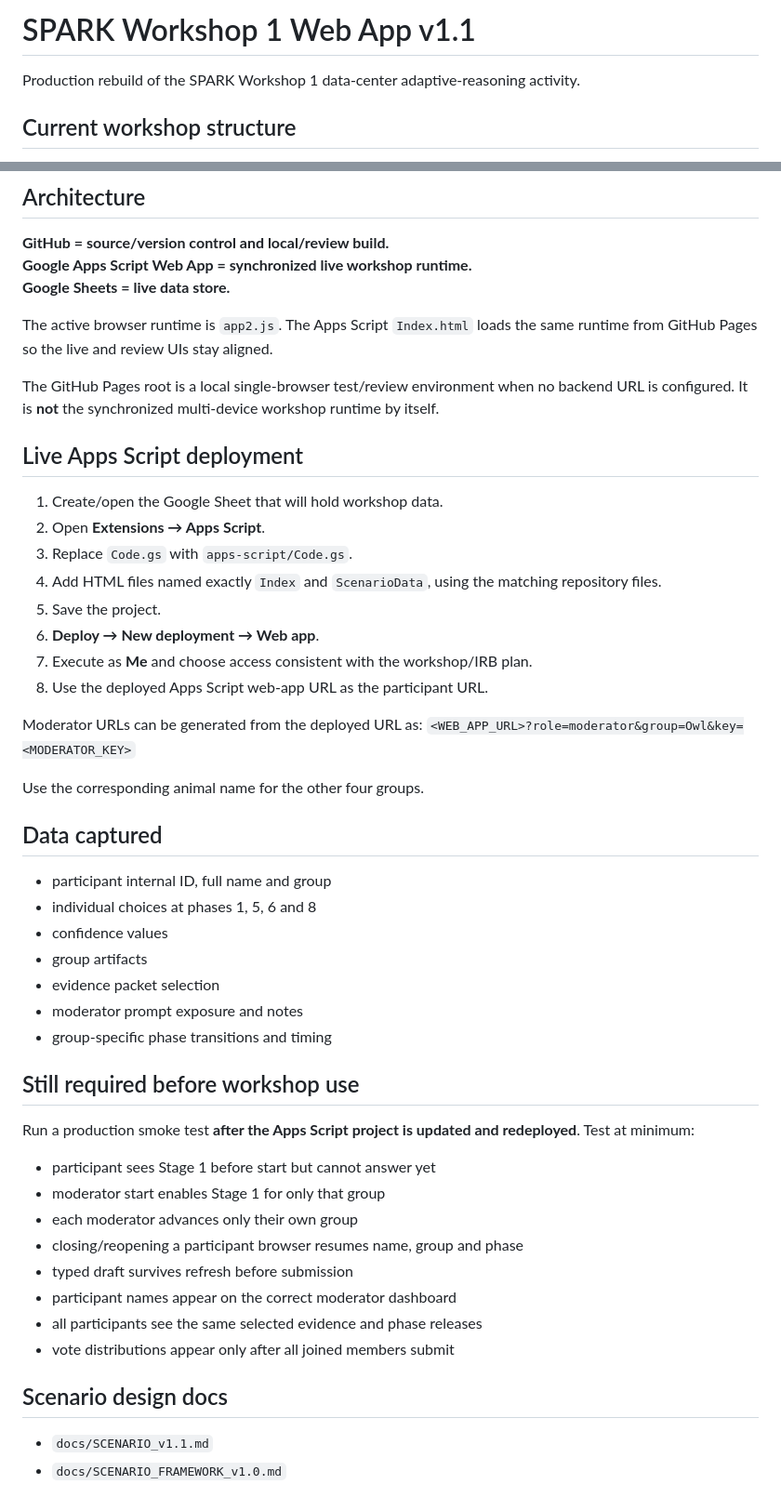
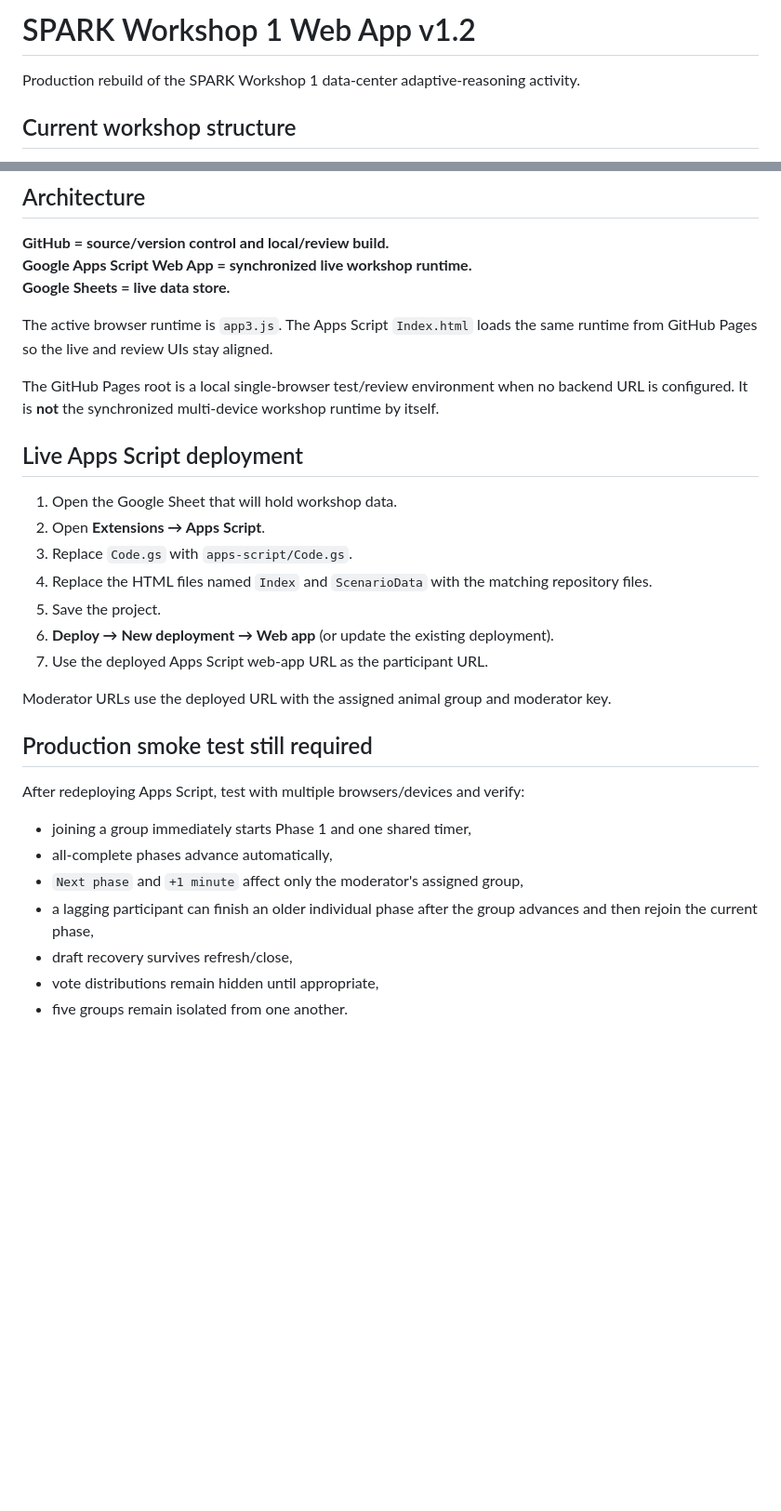
Before and after one commit to paruchuri9-sys/SPARK-Workshop1, a Markdown page: README.md, 2 parts joined by grey strips. Shown at 93% size. Rendered like a GitHub page; blank space fills up the shorter version.

Commit message:
Document automatic phase flow

```diff
--- a/README.md
+++ b/README.md
@@ -1,4 +1,4 @@
-# SPARK Workshop 1 Web App v1.1
+# SPARK Workshop 1 Web App v1.2
 
 Production rebuild of the SPARK Workshop 1 data-center adaptive-reasoning activity.
 
@@ -60,48 +72,29 @@ The starting record also states the tradeoff: **Delay could reduce risk, but it
 Google Apps Script Web App = synchronized live workshop runtime.
 Google Sheets = live data store.**
 
-The active browser runtime is `app2.js`. The Apps Script `Index.html` loads the same runtime from GitHub Pages so the live and review UIs stay aligned.
+The active browser runtime is `app3.js`. The Apps Script `Index.html` loads the same runtime from GitHub Pages so the live and review UIs stay aligned.
 
 The GitHub Pages root is a local single-browser test/review environment when no backend URL is configured. It is **not** the synchronized multi-device workshop runtime by itself.
 
 ## Live Apps Script deployment
 
-1. Create/open the Google Sheet that will hold workshop data.
+1. Open the Google Sheet that will hold workshop data.
 2. Open **Extensions → Apps Script**.
 3. Replace `Code.gs` with `apps-script/Code.gs`.
-4. Add HTML files named exactly `Index` and `ScenarioData`, using the matching repository files.
+4. Replace the HTML files named `Index` and `ScenarioData` with the matching repository files.
 5. Save the project.
-6. **Deploy → New deployment → Web app**.
-7. Execute as **Me** and choose access consistent with the workshop/IRB plan.
-8. Use the deployed Apps Script web-app URL as the participant URL.
+6. **Deploy → New deployment → Web app** (or update the existing deployment).
+7. Use the deployed Apps Script web-app URL as the participant URL.
 
-Moderator URLs can be generated from the deployed URL as:
-`<WEB_APP_URL>?role=moderator&group=Owl&key=<MODERATOR_KEY>`
+Moderator URLs use the deployed URL with the assigned animal group and moderator key.
 
-Use the corresponding animal name for the other four groups.
+## Production smoke test still required
 
-## Data captured
-
-- participant internal ID, full name and group
-- individual choices at phases 1, 5, 6 and 8
-- confidence values
-- group artifacts
-- evidence packet selection
-- moderator prompt exposure and notes
-- group-specific phase transitions and timing
-
-## Still required before workshop use
-
-Run a production smoke test **after the Apps Script project is updated and redeployed**. Test at minimum:
-- participant sees Stage 1 before start but cannot answer yet
-- moderator start enables Stage 1 for only that group
-- each moderator advances only their own group
-- closing/reopening a participant browser resumes name, group and phase
-- typed draft survives refresh before submission
-- participant names appear on the correct moderator dashboard
-- all participants see the same selected evidence and phase releases
-- vote distributions appear only after all joined members submit
-
-## Scenario design docs
-- `docs/SCENARIO_v1.1.md`
-- `docs/SCENARIO_FRAMEWORK_v1.0.md`
+After redeploying Apps Script, test with multiple browsers/devices and verify:
+- joining a group immediately starts Phase 1 and one shared timer,
+- all-complete phases advance automatically,
+- `Next phase` and `+1 minute` affect only the moderator's assigned group,
+- a lagging participant can finish an older individual phase after the group advances and then rejoin the current phase,
+- draft recovery survives refresh/close,
+- vote distributions remain hidden until appropriate,
+- five groups remain isolated from one another.
```
Also changed, not shown: other parts of README.md (+29 -17 lines).
